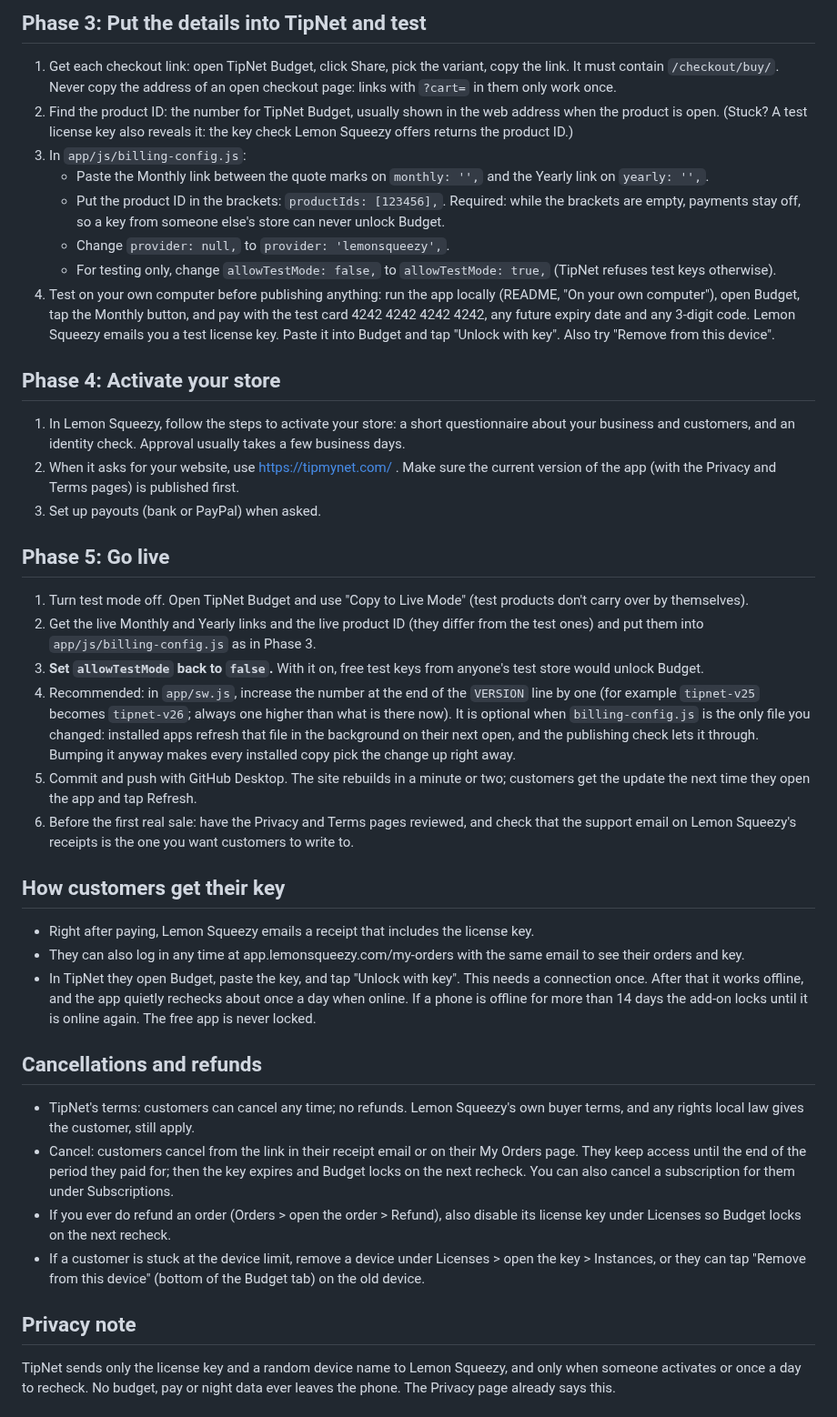
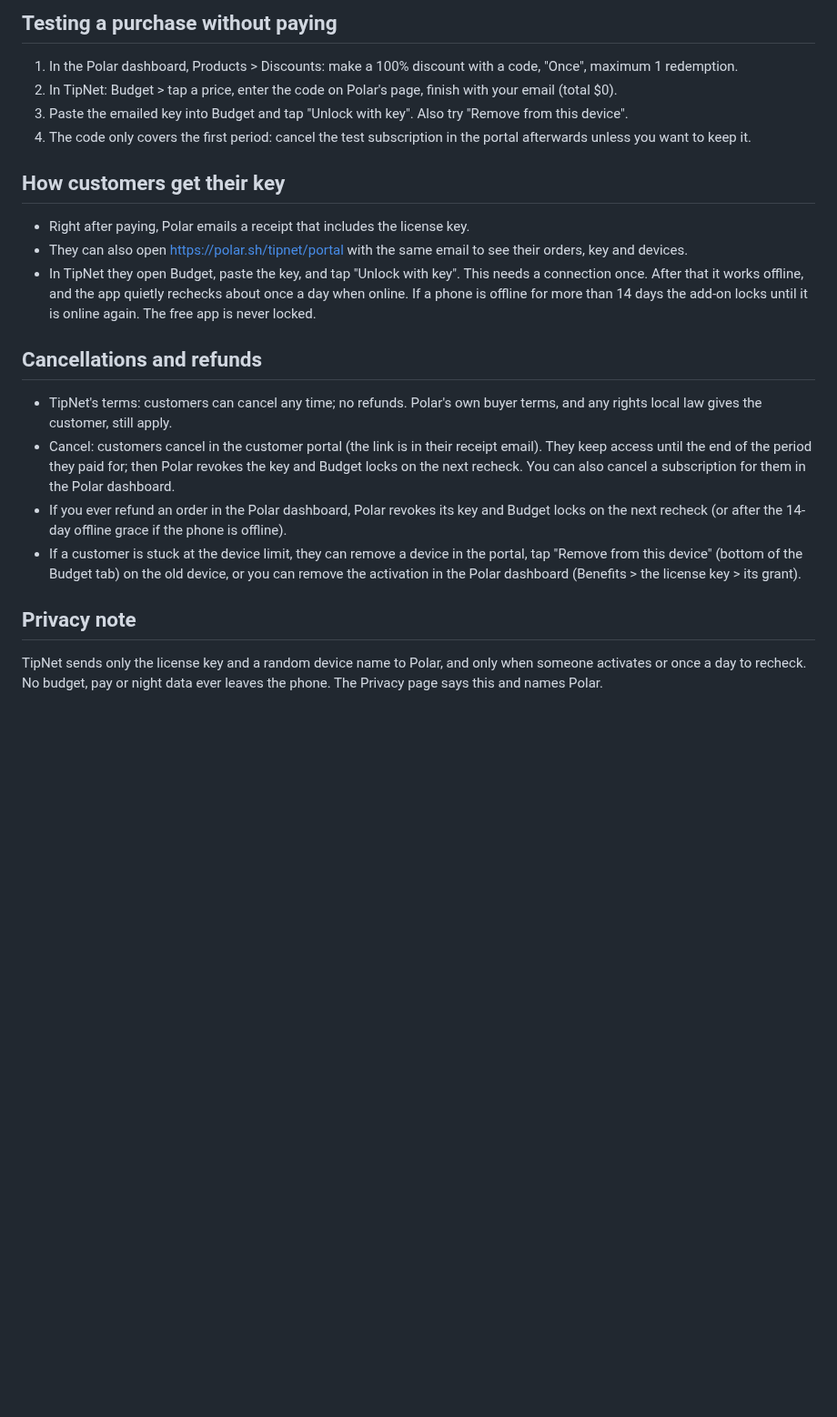
Before and after one commit to sjeanpierrepro/tipnet, a Markdown page: PAYMENTS.md, the part around one of its changes. Shown at 91% size. GitHub-like rendering; blank space fills up the shorter version.

Commit message:
PAYMENTS.md: payments are on through Polar (setup, test purchase, keys, cancellations, price change); Lemon Squeezy as the unused alternative
Co-Authored-By: Claude Opus 5.5 <noreply@anthropic.com>

```diff
--- a/PAYMENTS.md
+++ b/PAYMENTS.md
@@ -27,37 +21,20 @@ Edit files in the `tipnet` folder on your computer (any text editor, such as Not
-## Phase 3: Put the details into TipNet and test
-1. Get each checkout link: open TipNet Budget, click Share, pick the variant, copy the link. It must contain `/checkout/buy/`. Never copy the address of an open checkout page: links with `?cart=` in them only work once.
-2. Find the product ID: the number for TipNet Budget, usually shown in the web address when the product is open. (Stuck? A test license key also reveals it: the key check Lemon Squeezy offers returns the product ID.)
-3. In `app/js/billing-config.js`:
-   - Paste the Monthly link between the quote marks on `monthly: '',` and the Yearly link on `yearly: '',`.
-   - Put the product ID in the brackets: `productIds: [123456],`. Required: while the brackets are empty, payments stay off, so a key from someone else's store can never unlock Budget.
-   - Change `provider: null,` to `provider: 'lemonsqueezy',`.
-   - For testing only, change `allowTestMode: false,` to `allowTestMode: true,` (TipNet refuses test keys otherwise).
-4. Test on your own computer before publishing anything: run the app locally (README, "On your own computer"), open Budget, tap the Monthly button, and pay with the test card 4242 4242 4242 4242, any future expiry date and any 3-digit code. Lemon Squeezy emails you a test license key. Paste it into Budget and tap "Unlock with key". Also try "Remove from this device".
-
-## Phase 4: Activate your store
-1. In Lemon Squeezy, follow the steps to activate your store: a short questionnaire about your business and customers, and an identity check. Approval usually takes a few business days.
-2. When it asks for your website, use https://tipmynet.com/ . Make sure the current version of the app (with the Privacy and Terms pages) is published first.
-3. Set up payouts (bank or PayPal) when asked.
-
-## Phase 5: Go live
-1. Turn test mode off. Open TipNet Budget and use "Copy to Live Mode" (test products don't carry over by themselves).
-2. Get the live Monthly and Yearly links and the live product ID (they differ from the test ones) and put them into `app/js/billing-config.js` as in Phase 3.
-3. **Set `allowTestMode` back to `false`.** With it on, free test keys from anyone's test store would unlock Budget.
-4. Recommended: in `app/sw.js`, increase the number at the end of the `VERSION` line by one (for example `tipnet-v25` becomes `tipnet-v26`; always one higher than what is there now). It is optional when `billing-config.js` is the only file you changed: installed apps refresh that file in the background on their next open, and the publishing check lets it through. Bumping it anyway makes every installed copy pick the change up right away.
-5. Commit and push with GitHub Desktop. The site rebuilds in a minute or two; customers get the update the next time they open the app and tap Refresh.
-6. Before the first real sale: have the Privacy and Terms pages reviewed, and check that the support email on Lemon Squeezy's receipts is the one you want customers to write to.
+## Testing a purchase without paying
+1. In the Polar dashboard, Products > Discounts: make a 100% discount with a code, "Once", maximum 1 redemption.
+2. In TipNet: Budget > tap a price, enter the code on Polar's page, finish with your email (total $0).
+3. Paste the emailed key into Budget and tap "Unlock with key". Also try "Remove from this device".
+4. The code only covers the first period: cancel the test subscription in the portal afterwards unless you want to keep it.
 
 ## How customers get their key
-- Right after paying, Lemon Squeezy emails a receipt that includes the license key.
-- They can also log in any time at app.lemonsqueezy.com/my-orders with the same email to see their orders and key.
+- Right after paying, Polar emails a receipt that includes the license key.
+- They can also open https://polar.sh/tipnet/portal with the same email to see their orders, key and devices.
 - In TipNet they open Budget, paste the key, and tap "Unlock with key". This needs a connection once. After that it works offline, and the app quietly rechecks about once a day when online. If a phone is offline for more than 14 days the add-on locks until it is online again. The free app is never locked.
 
 ## Cancellations and refunds
-- TipNet's terms: customers can cancel any time; no refunds. Lemon Squeezy's own buyer terms, and any rights local law gives the customer, still apply.
-- Cancel: customers cancel from the link in their receipt email or on their My Orders page. They keep access until the end of the period they paid for; then the key expires and Budget locks on the next recheck. You can also cancel a subscription for them under Subscriptions.
-- If you ever do refund an order (Orders > open the order > Refund), also disable its license key under Licenses so Budget locks on the next recheck.
-- If a customer is stuck at the device limit, remove a device under Licenses > open the key > Instances, or they can tap "Remove from this device" (bottom of the Budget tab) on the old device.
+- TipNet's terms: customers can cancel any time; no refunds. Polar's own buyer terms, and any rights local law gives the customer, still apply.
+- Cancel: customers cancel in the customer portal (the link is in their receipt email). They keep access until the end of the period they paid for; then Polar revokes the key and Budget locks on the next recheck. You can also cancel a subscription for them in the Polar dashboard.
+- If you ever refund an order in the Polar dashboard, Polar revokes its key and Budget locks on the next recheck (or after the 14-day offline grace if the phone is offline).
+- If a customer is stuck at the device limit, they can remove a device in the portal, tap "Remove from this device" (bottom of the Budget tab) on the old device, or you can remove the activation in the Polar dashboard (Benefits > the license key > its grant).
 
 ## Privacy note
-TipNet sends only the license key and a random device name to Lemon Squeezy, and only when someone activates or once a day to recheck. No budget, pay or night data ever leaves the phone. The Privacy page already says this.
+TipNet sends only the license key and a random device name to Polar, and only when someone activates or once a day to recheck. No budget, pay or night data ever leaves the phone. The Privacy page says this and names Polar.
 
```
Also changed, not shown: other parts of PAYMENTS.md (+23 -35 lines).
